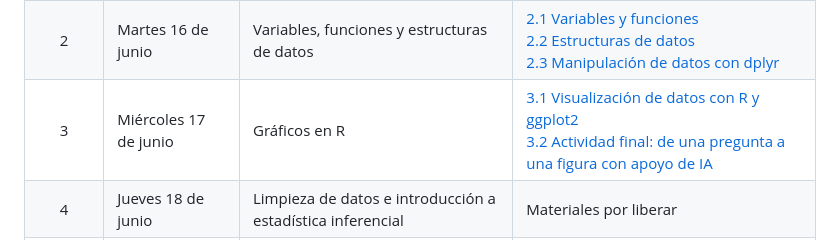
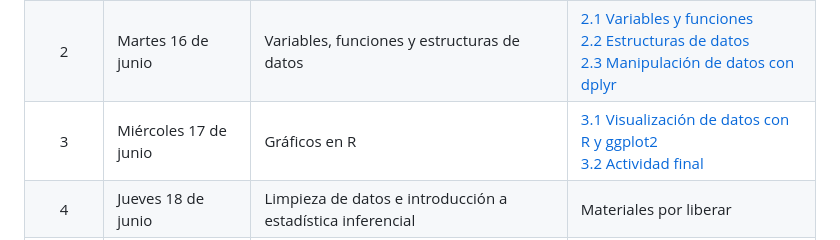
Before and after one commit to NellyJazminPC/Fun-R-transcript, a Markdown page: README.md, the part around the change. Rendered like a GitHub page.

Commit message:
update Unidad 3

```diff
--- a/README.md
+++ b/README.md
@@ -92,7 +92,7 @@ Los materiales se liberarán progresivamente. Al inicio de cada sesión se indic
 | :----: | --------------------- | ---------------------------------------------------------- | ---------------------------------------------------------------------------------------------------------------------------------------------------------------------------------------------------------------------------------------------------------------------------- |
 |    1   | Lunes 15 de junio     | Introducción a R y RStudio                                 | [1.1 Introducción a R](doc/Unidad_01/U1_1_Intro_R.md)<br>[1.2 Uso de RStudio](doc/Unidad_01/U1_2_Rstudio.md)<br>[1.3 Generación de proyectos](doc/Unidad_01/U1_3_Gestion_proyectos.md)<br>[1.4 Rutas, abrir y guardar archivos](doc/Unidad_01/U1_4_Leer_guardar_archivos.md) |
 |    2   | Martes 16 de junio    | Variables, funciones y estructuras de datos                | [2.1 Variables y funciones](doc/Unidad_02/U2_1_Intro_var_funciones.md)<br>[2.2 Estructuras de datos](doc/Unidad_02/U2_2_Estructuras_datos.md)<br>[2.3 Manipulación de datos con dplyr](doc/Unidad_02/U2_3_Manipulacion_datos.md)                                             |
-|    3   | Miércoles 17 de junio | Gráficos en R                                              | [3.1 Visualización de datos con R y ggplot2](doc/Unidad_03/U3_1_Graficos_R.md)<br>[3.2 Actividad final: de una pregunta a una figura con apoyo de IA](doc/Unidad_03/U3_2_Actividad_graficos_IA.md)                                                                        |
+|    3   | Miércoles 17 de junio | Gráficos en R                                              | [3.1 Visualización de datos con R y ggplot2](doc/Unidad_03/U3_1_Graficos_R_2026.md)<br>[3.2 Actividad final](doc/Unidad_03/U3_2_Actividad_graficos_IA.md)                                                                        |
 |    4   | Jueves 18 de junio    | Limpieza de datos e introducción a estadística inferencial | Materiales por liberar                                                                                                                                                                                                                                                       |
 |    5   | Viernes 19 de junio   | Modelos estadísticos en R: LM, GLMs y GLMMs                | Materiales por liberar                                                                                                                                                                                                                                                       |
 
```
